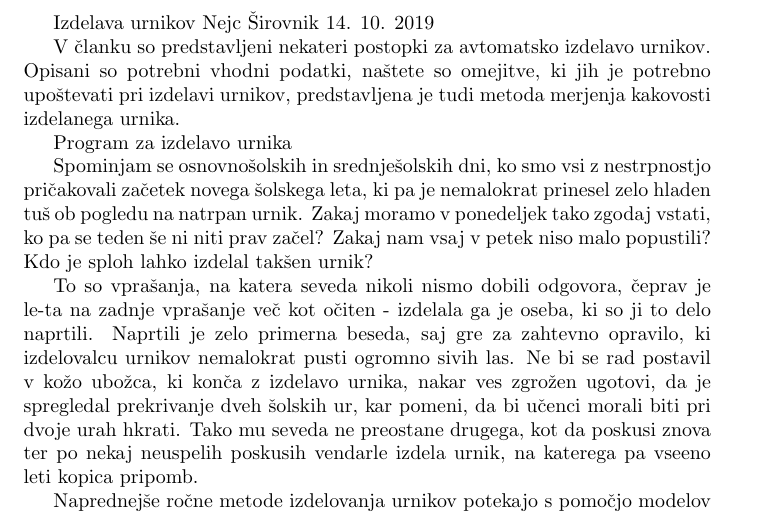
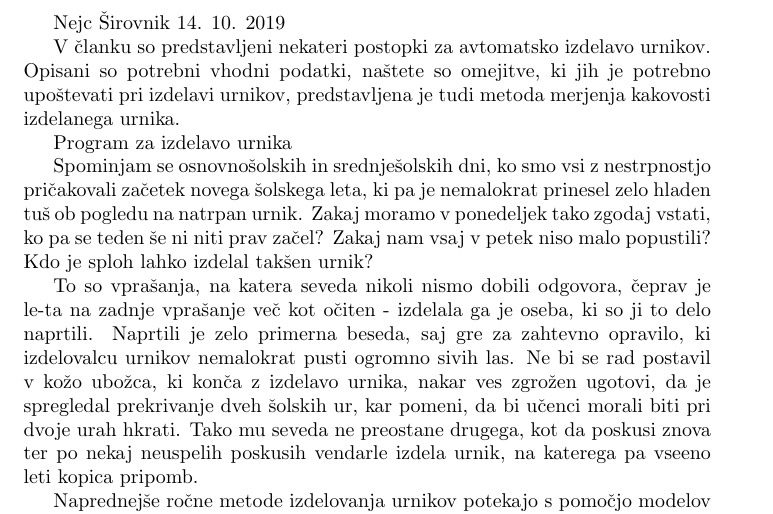
Before and after one commit to JakaRudolf/racunalniski-praktikum, a LaTeX document (06-uvod-v-latex/urnik (1)/urnik.tex): part of page 1 of 8, cut so that both start at the same text. Compiled offline with pdfLaTeX.

Commit message:
random fucking dokumenti

```diff
--- a/06-uvod-v-latex/urnik (1)/urnik.tex
+++ b/06-uvod-v-latex/urnik (1)/urnik.tex
@@ -12,7 +12,7 @@
 % okolja, ki so v ta namen definirani v razredu `article`. Da se bo glava
 % dokumenta s temi podatki prikazala, morate uporabiti ukaz `\maketitle`.
 
-Izdelava urnikov
+\title{Izdelava urnikov}
 Nejc Širovnik
 14. 10. 2019
 
```
Also changed, not shown: 06-uvod-v-latex/urnik (1)/urnik.pdf, 5 other files.
